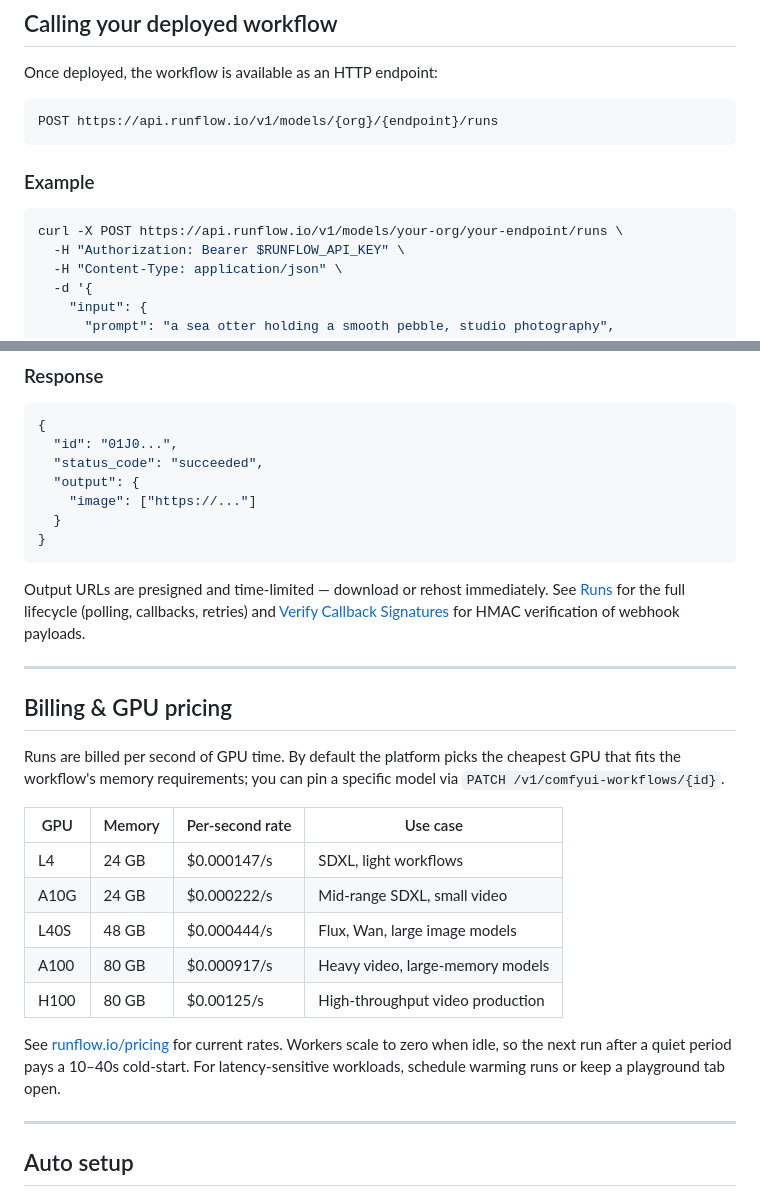
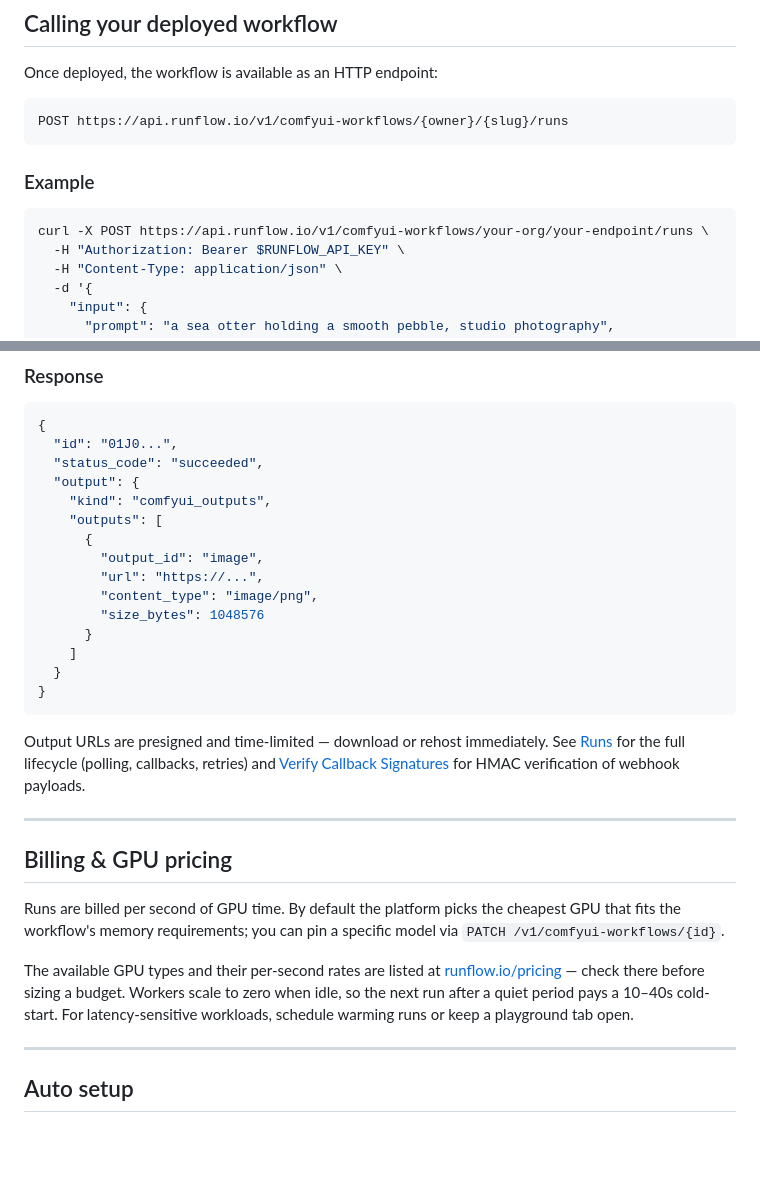
Before and after one commit to runflow-io/ComfyUI-Runflow, a Markdown page: README.md, 2 parts joined by grey strips. Rendered like a GitHub page; blank space fills up the shorter version.

Commit message:
docs(readme): fix ComfyUI run dispatch route, output shape, GPU pricing
- Call route: deployed workflows dispatch at
  POST /v1/comfyui-workflows/{owner}/{slug}/runs, not /v1/models/{org}/{endpoint}/runs.
  The models route resolves a models-table row; a deployed workflow is a
  comfyui_workflows row, so the old URL 404s. Matches the backend canonical
  router and docs.runflow.io.
- Response shape: a completed ComfyUI run's output is
  {kind:"comfyui_outputs", outputs:[{output_id,url,content_type,size_bytes}]},
  not {image:[...]} keyed by output_id.
- GPU pricing: removed the hardcoded rate table (L4/A10G/L40S/A100/H100); those
  SKUs/rates match neither the platform GPU models nor the seeded rates. Defer
  to runflow.io/pricing, consistent with the dev docs.

````diff
--- a/README.md
+++ b/README.md
@@ -175,13 +175,13 @@ These nodes require a recent ComfyUI (`comfy_api.latest` module). On older insta
 Once deployed, the workflow is available as an HTTP endpoint:
 
 ```
-POST https://api.runflow.io/v1/models/{org}/{endpoint}/runs
+POST https://api.runflow.io/v1/comfyui-workflows/{owner}/{slug}/runs
 ```
 
 ### Example
 
 ```bash
-curl -X POST https://api.runflow.io/v1/models/your-org/your-endpoint/runs \
+curl -X POST https://api.runflow.io/v1/comfyui-workflows/your-org/your-endpoint/runs \
   -H "Authorization: Bearer $RUNFLOW_API_KEY" \
   -H "Content-Type: application/json" \
   -d '{
@@ -201,7 +201,15 @@ curl -X POST https://api.runflow.io/v1/models/your-org/your-endpoint/runs \
   "id": "01J0...",
   "status_code": "succeeded",
   "output": {
-    "image": ["https://..."]
+    "kind": "comfyui_outputs",
+    "outputs": [
+      {
+        "output_id": "image",
+        "url": "https://...",
+        "content_type": "image/png",
+        "size_bytes": 1048576
+      }
+    ]
   }
 }
 ```
@@ -214,15 +222,7 @@ Output URLs are presigned and time-limited — download or rehost immediately. S
 
 Runs are billed per second of GPU time. By default the platform picks the cheapest GPU that fits the workflow's memory requirements; you can pin a specific model via `PATCH /v1/comfyui-workflows/{id}`.
 
-| GPU | Memory | Per-second rate | Use case |
-|---|---|---|---|
-| L4 | 24 GB | $0.000147/s | SDXL, light workflows |
-| A10G | 24 GB | $0.000222/s | Mid-range SDXL, small video |
-| L40S | 48 GB | $0.000444/s | Flux, Wan, large image models |
-| A100 | 80 GB | $0.000917/s | Heavy video, large-memory models |
-| H100 | 80 GB | $0.00125/s | High-throughput video production |
-
-See [runflow.io/pricing](https://www.runflow.io/pricing) for current rates. Workers scale to zero when idle, so the next run after a quiet period pays a 10–40s cold-start. For latency-sensitive workloads, schedule warming runs or keep a playground tab open.
+The available GPU types and their per-second rates are listed at [runflow.io/pricing](https://www.runflow.io/pricing) — check there before sizing a budget. Workers scale to zero when idle, so the next run after a quiet period pays a 10–40s cold-start. For latency-sensitive workloads, schedule warming runs or keep a playground tab open.
 
 ---
 
````
